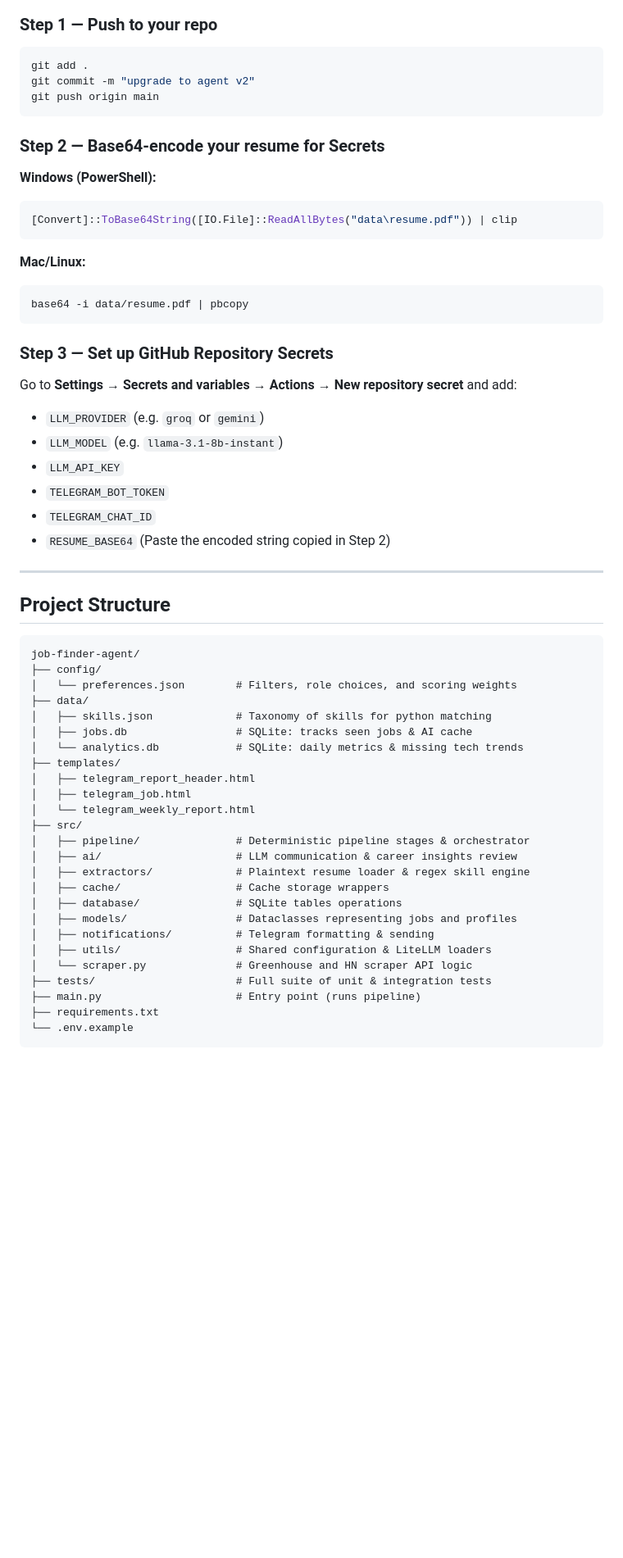
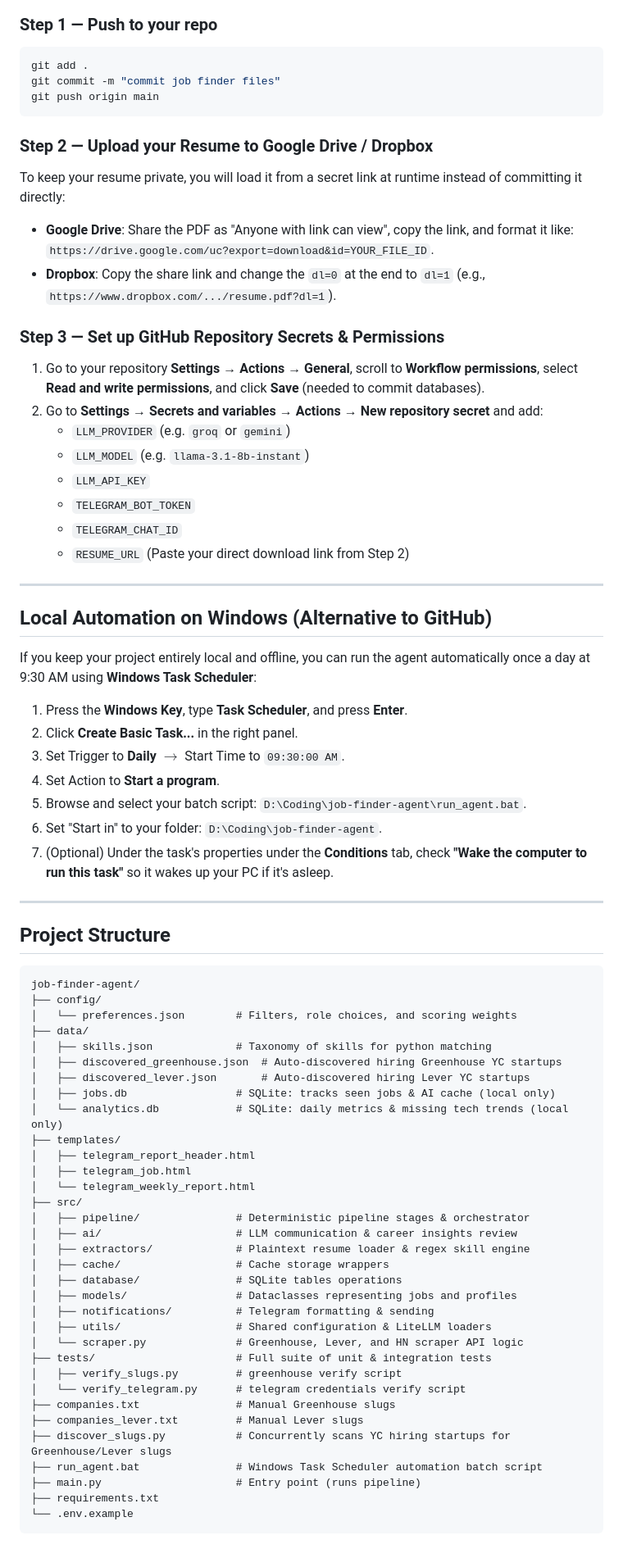
Before and after one commit to Rohitkr0406/job-finder-agent, a Markdown page: README.md, the part around one of its changes. Shown at 82% size. Drawn GitHub-style; blank space fills up the shorter version.

Commit message:
docs: update README with Lever setup and scheduling guides

````diff
--- a/README.md
+++ b/README.md
@@ -105,30 +115,38 @@ Job cards will begin arriving in your configured Telegram chat. Subsequent runs
 ### Step 1 — Push to your repo
 ```bash
 git add .
-git commit -m "upgrade to agent v2"
+git commit -m "commit job finder files"
 git push origin main
 ```
 
-### Step 2 — Base64-encode your resume for Secrets
+### Step 2 — Upload your Resume to Google Drive / Dropbox
+To keep your resume private, you will load it from a secret link at runtime instead of committing it directly:
+- **Google Drive**: Share the PDF as "Anyone with link can view", copy the link, and format it like: `https://drive.google.com/uc?export=download&id=YOUR_FILE_ID`.
+- **Dropbox**: Copy the share link and change the `dl=0` at the end to `dl=1` (e.g., `https://www.dropbox.com/.../resume.pdf?dl=1`).
 
-**Windows (PowerShell):**
-```powershell
-[Convert]::ToBase64String([IO.File]::ReadAllBytes("data\resume.pdf")) | clip
-```
-**Mac/Linux:**
-```bash
-base64 -i data/resume.pdf | pbcopy
-```
+### Step 3 — Set up GitHub Repository Secrets & Permissions
+1. Go to your repository **Settings → Actions → General**, scroll to **Workflow permissions**, select **Read and write permissions**, and click **Save** (needed to commit databases).
+2. Go to **Settings → Secrets and variables → Actions → New repository secret** and add:
+   - `LLM_PROVIDER` (e.g. `groq` or `gemini`)
+   - `LLM_MODEL` (e.g. `llama-3.1-8b-instant`)
+   - `LLM_API_KEY`
+   - `TELEGRAM_BOT_TOKEN`
+   - `TELEGRAM_CHAT_ID`
+   - `RESUME_URL` (Paste your direct download link from Step 2)
 
-### Step 3 — Set up GitHub Repository Secrets
-Go to **Settings → Secrets and variables → Actions → New repository secret** and add:
+---
 
-- `LLM_PROVIDER` (e.g. `groq` or `gemini`)
-- `LLM_MODEL` (e.g. `llama-3.1-8b-instant`)
-- `LLM_API_KEY`
-- `TELEGRAM_BOT_TOKEN`
-- `TELEGRAM_CHAT_ID`
-- `RESUME_BASE64` (Paste the encoded string copied in Step 2)
+## Local Automation on Windows (Alternative to GitHub)
+
+If you keep your project entirely local and offline, you can run the agent automatically once a day at 9:30 AM using **Windows Task Scheduler**:
+
+1. Press the **Windows Key**, type **Task Scheduler**, and press **Enter**.
+2. Click **Create Basic Task...** in the right panel.
+3. Set Trigger to **Daily** $\rightarrow$ Start Time to `09:30:00 AM`.
+4. Set Action to **Start a program**.
+5. Browse and select your batch script: `D:\Coding\job-finder-agent\run_agent.bat`.
+6. Set "Start in" to your folder: `D:\Coding\job-finder-agent`.
+7. (Optional) Under the task's properties under the **Conditions** tab, check **"Wake the computer to run this task"** so it wakes up your PC if it's asleep.
 
 ---
 
@@ -140,8 +158,10 @@ job-finder-agent/
 │   └── preferences.json        # Filters, role choices, and scoring weights
 ├── data/
 │   ├── skills.json             # Taxonomy of skills for python matching
-│   ├── jobs.db                 # SQLite: tracks seen jobs & AI cache
-│   └── analytics.db            # SQLite: daily metrics & missing tech trends
+│   ├── discovered_greenhouse.json  # Auto-discovered hiring Greenhouse YC startups
+│   ├── discovered_lever.json       # Auto-discovered hiring Lever YC startups
+│   ├── jobs.db                 # SQLite: tracks seen jobs & AI cache (local only)
+│   └── analytics.db            # SQLite: daily metrics & missing tech trends (local only)
 ├── templates/
 │   ├── telegram_report_header.html
 │   ├── telegram_job.html
@@ -155,8 +175,14 @@ job-finder-agent/
 │   ├── models/                 # Dataclasses representing jobs and profiles
 │   ├── notifications/          # Telegram formatting & sending
 │   ├── utils/                  # Shared configuration & LiteLLM loaders
-│   └── scraper.py              # Greenhouse and HN scraper API logic
+│   └── scraper.py              # Greenhouse, Lever, and HN scraper API logic
 ├── tests/                      # Full suite of unit & integration tests
+│   ├── verify_slugs.py         # greenhouse verify script
+│   └── verify_telegram.py      # telegram credentials verify script
+├── companies.txt               # Manual Greenhouse slugs
+├── companies_lever.txt         # Manual Lever slugs
+├── discover_slugs.py           # Concurrently scans YC hiring startups for Greenhouse/Lever slugs
+├── run_agent.bat               # Windows Task Scheduler automation batch script
 ├── main.py                     # Entry point (runs pipeline)
 ├── requirements.txt
 └── .env.example
````
Also changed, not shown: other parts of README.md (+18 -8 lines).
